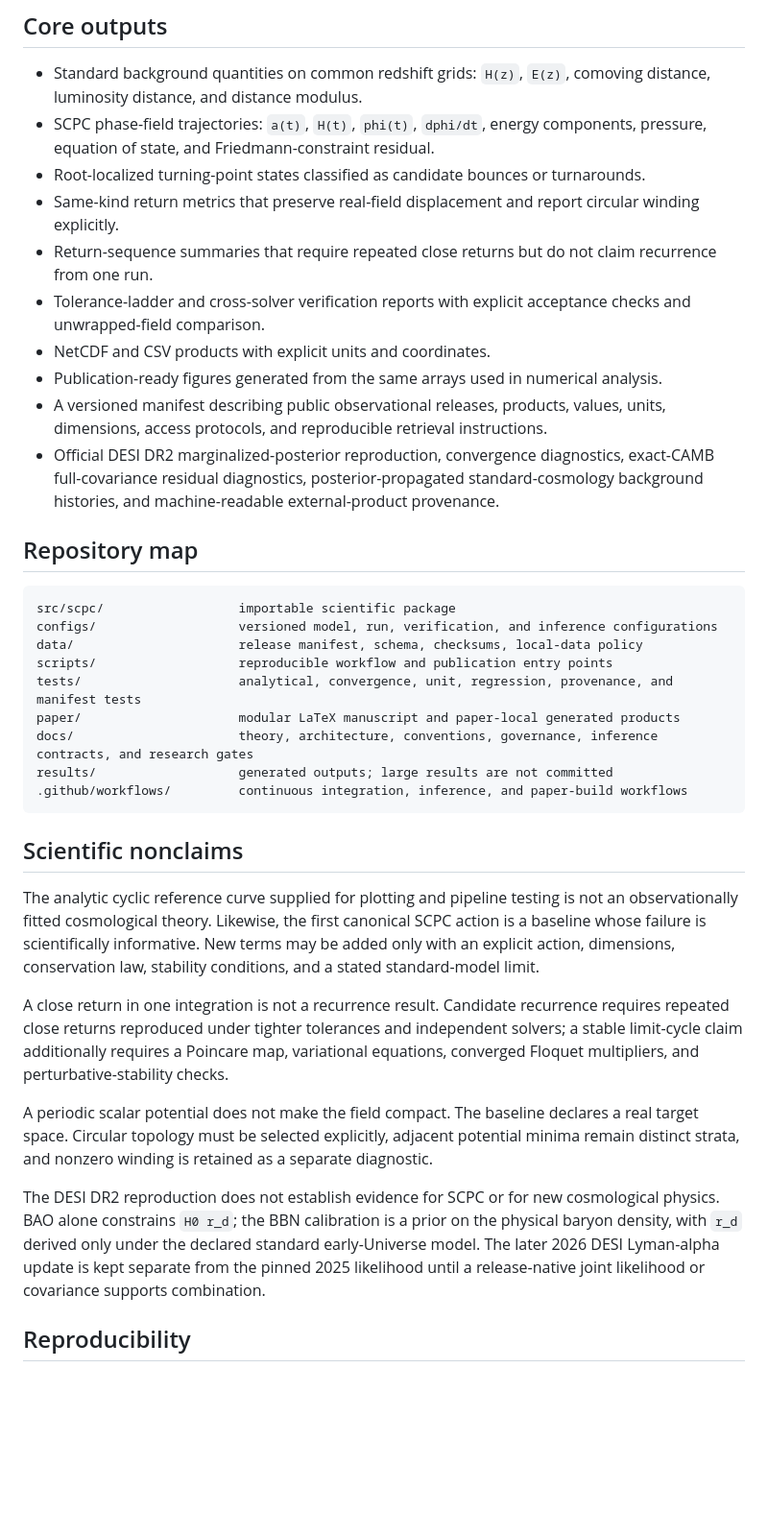
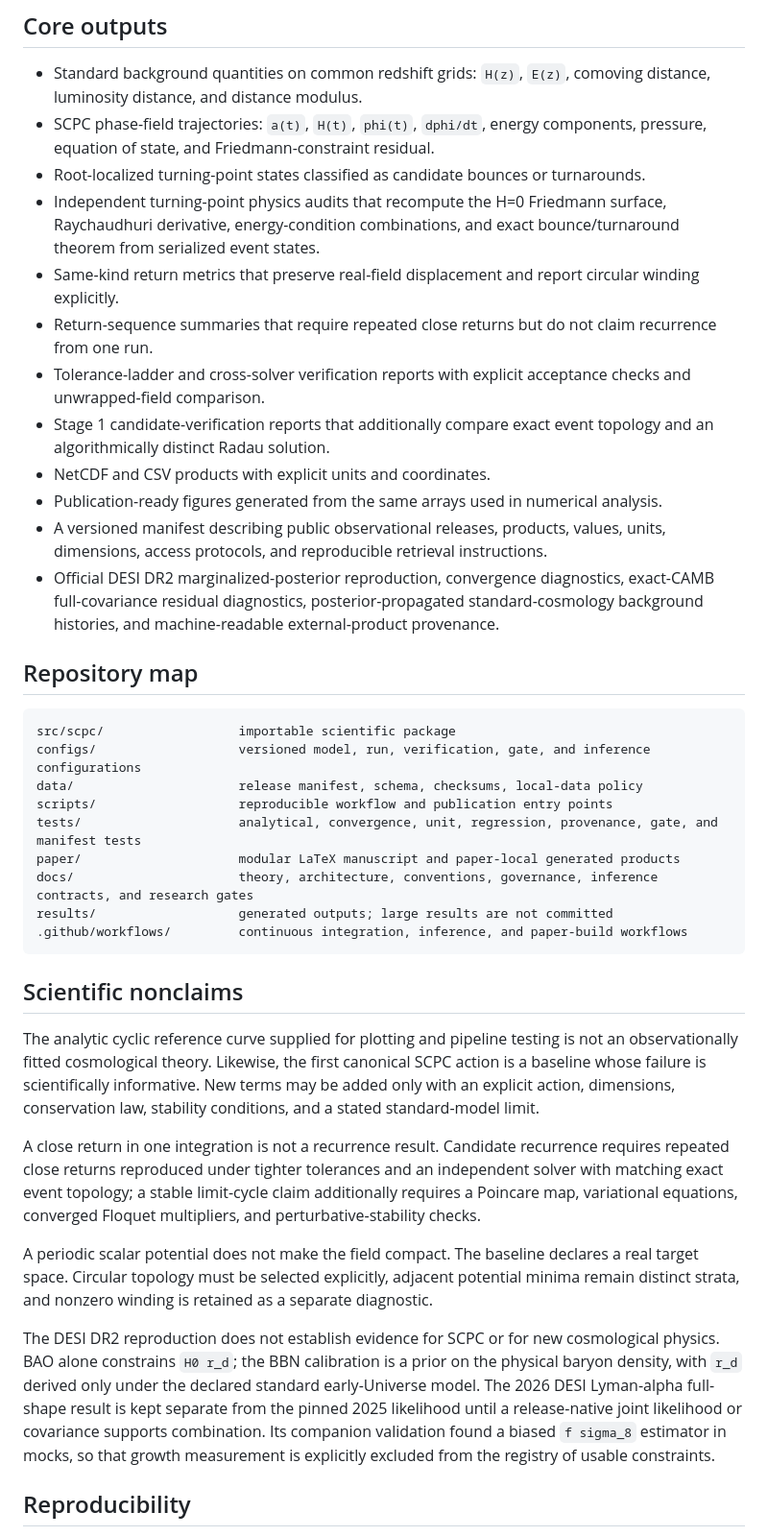
Before and after one commit to jerrecode/stratified-cyclic-phase-cosmology, a Markdown page: README.md, the part around one of its changes. Shown at 96% size. GitHub-like rendering; blank space fills up the shorter version.

````diff
--- a/README.md
+++ b/README.md
@@ -66,9 +85,11 @@ The DESI prefetch step validates the exact byte length and locally recorded SHA-
 - Standard background quantities on common redshift grids: `H(z)`, `E(z)`, comoving distance, luminosity distance, and distance modulus.
 - SCPC phase-field trajectories: `a(t)`, `H(t)`, `phi(t)`, `dphi/dt`, energy components, pressure, equation of state, and Friedmann-constraint residual.
 - Root-localized turning-point states classified as candidate bounces or turnarounds.
+- Independent turning-point physics audits that recompute the H=0 Friedmann surface, Raychaudhuri derivative, energy-condition combinations, and exact bounce/turnaround theorem from serialized event states.
 - Same-kind return metrics that preserve real-field displacement and report circular winding explicitly.
 - Return-sequence summaries that require repeated close returns but do not claim recurrence from one run.
 - Tolerance-ladder and cross-solver verification reports with explicit acceptance checks and unwrapped-field comparison.
+- Stage 1 candidate-verification reports that additionally compare exact event topology and an algorithmically distinct Radau solution.
 - NetCDF and CSV products with explicit units and coordinates.
 - Publication-ready figures generated from the same arrays used in numerical analysis.
 - A versioned manifest describing public observational releases, products, values, units, dimensions, access protocols, and reproducible retrieval instructions.
@@ -78,10 +99,10 @@ The DESI prefetch step validates the exact byte length and locally recorded SHA-
 
 ```text
 src/scpc/                  importable scientific package
-configs/                   versioned model, run, verification, and inference configurations
+configs/                   versioned model, run, verification, gate, and inference configurations
 data/                      release manifest, schema, checksums, local-data policy
 scripts/                   reproducible workflow and publication entry points
-tests/                     analytical, convergence, unit, regression, provenance, and manifest tests
+tests/                     analytical, convergence, unit, regression, provenance, gate, and manifest tests
 paper/                     modular LaTeX manuscript and paper-local generated products
 docs/                      theory, architecture, conventions, governance, inference contracts, and research gates
 results/                   generated outputs; large results are not committed
@@ -92,11 +113,11 @@ results/                   generated outputs; large results are not committed
 
 The analytic cyclic reference curve supplied for plotting and pipeline testing is not an observationally fitted cosmological theory. Likewise, the first canonical SCPC action is a baseline whose failure is scientifically informative. New terms may be added only with an explicit action, dimensions, conservation law, stability conditions, and a stated standard-model limit.
 
-A close return in one integration is not a recurrence result. Candidate recurrence requires repeated close returns reproduced under tighter tolerances and independent solvers; a stable limit-cycle claim additionally requires a Poincare map, variational equations, converged Floquet multipliers, and perturbative-stability checks.
+A close return in one integration is not a recurrence result. Candidate recurrence requires repeated close returns reproduced under tighter tolerances and an independent solver with matching exact event topology; a stable limit-cycle claim additionally requires a Poincare map, variational equations, converged Floquet multipliers, and perturbative-stability checks.
 
 A periodic scalar potential does not make the field compact. The baseline declares a real target space. Circular topology must be selected explicitly, adjacent potential minima remain distinct strata, and nonzero winding is retained as a separate diagnostic.
 
-The DESI DR2 reproduction does not establish evidence for SCPC or for new cosmological physics. BAO alone constrains `H0 r_d`; the BBN calibration is a prior on the physical baryon density, with `r_d` derived only under the declared standard early-Universe model. The later 2026 DESI Lyman-alpha update is kept separate from the pinned 2025 likelihood until a release-native joint likelihood or covariance supports combination.
+The DESI DR2 reproduction does not establish evidence for SCPC or for new cosmological physics. BAO alone constrains `H0 r_d`; the BBN calibration is a prior on the physical baryon density, with `r_d` derived only under the declared standard early-Universe model. The 2026 DESI Lyman-alpha full-shape result is kept separate from the pinned 2025 likelihood until a release-native joint likelihood or covariance supports combination. Its companion validation found a biased `f sigma_8` estimator in mocks, so that growth measurement is explicitly excluded from the registry of usable constraints.
 
 ## Reproducibility
 
````
Also changed, not shown: other parts of README.md (+21 -2 lines).
